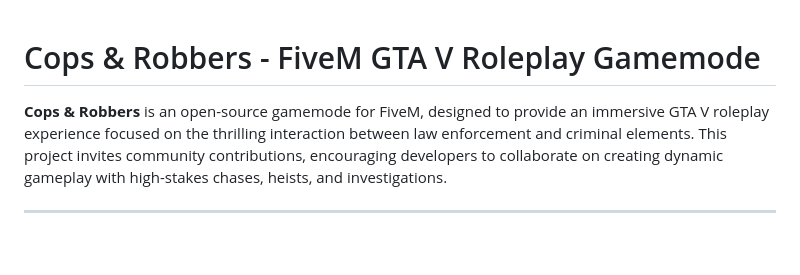
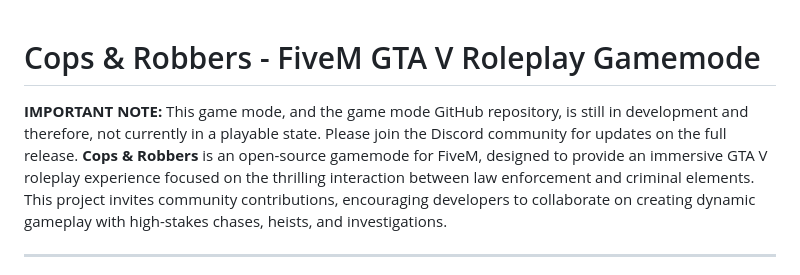
Before and after one commit to joupoes123/Cops-and-Robbers, a Markdown page: README.md, the part around the change. GitHub-like rendering; blank space fills up the shorter version.

Commit message:
Update README.md
Added "Important Note" message regarding current state of project for user awareness.

```diff
--- a/README.md
+++ b/README.md
@@ -1,5 +1,6 @@
 # Cops & Robbers - FiveM GTA V Roleplay Gamemode
 
+**IMPORTANT NOTE:** This game mode, and the game mode GitHub repository, is still in development and therefore, not currently in a playable state. Please join the Discord community for updates on the full release.
 **Cops & Robbers** is an open-source gamemode for FiveM, designed to provide an immersive GTA V roleplay experience focused on the thrilling interaction between law enforcement and criminal elements. This project invites community contributions, encouraging developers to collaborate on creating dynamic gameplay with high-stakes chases, heists, and investigations.
 
 ---
```
